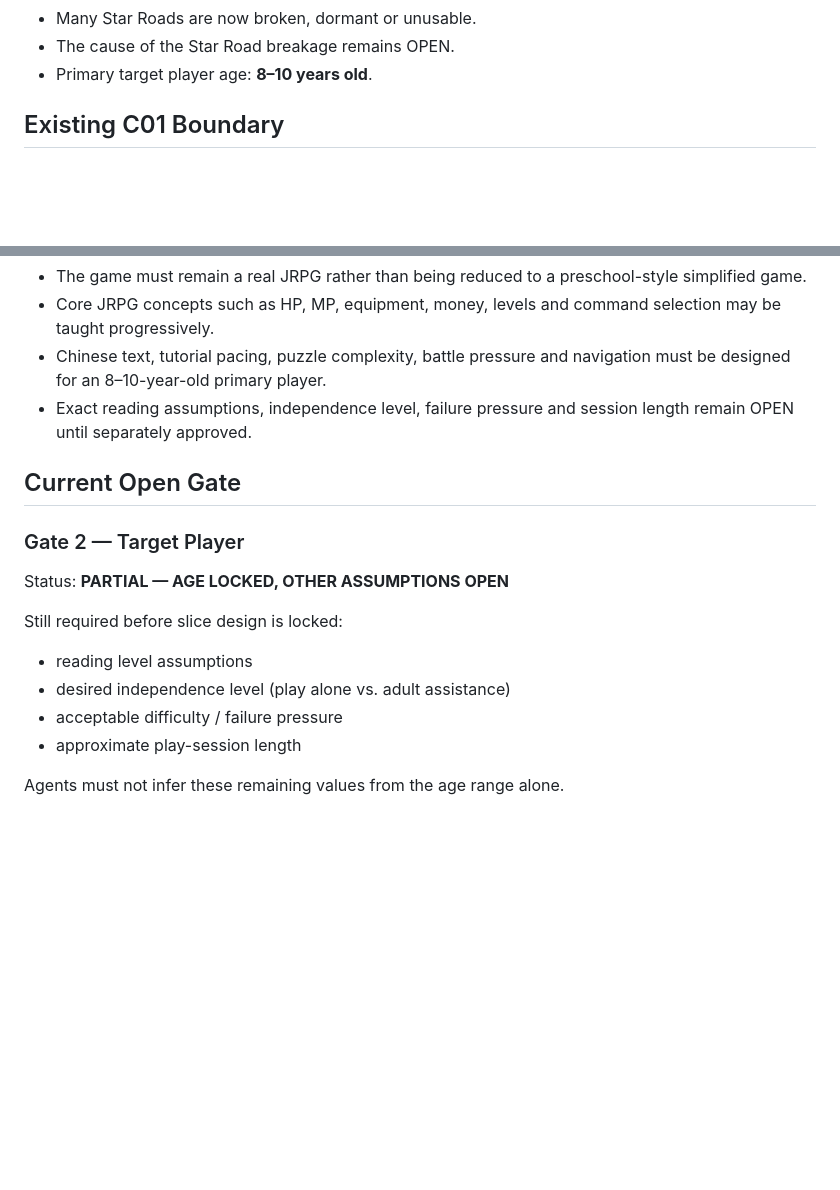
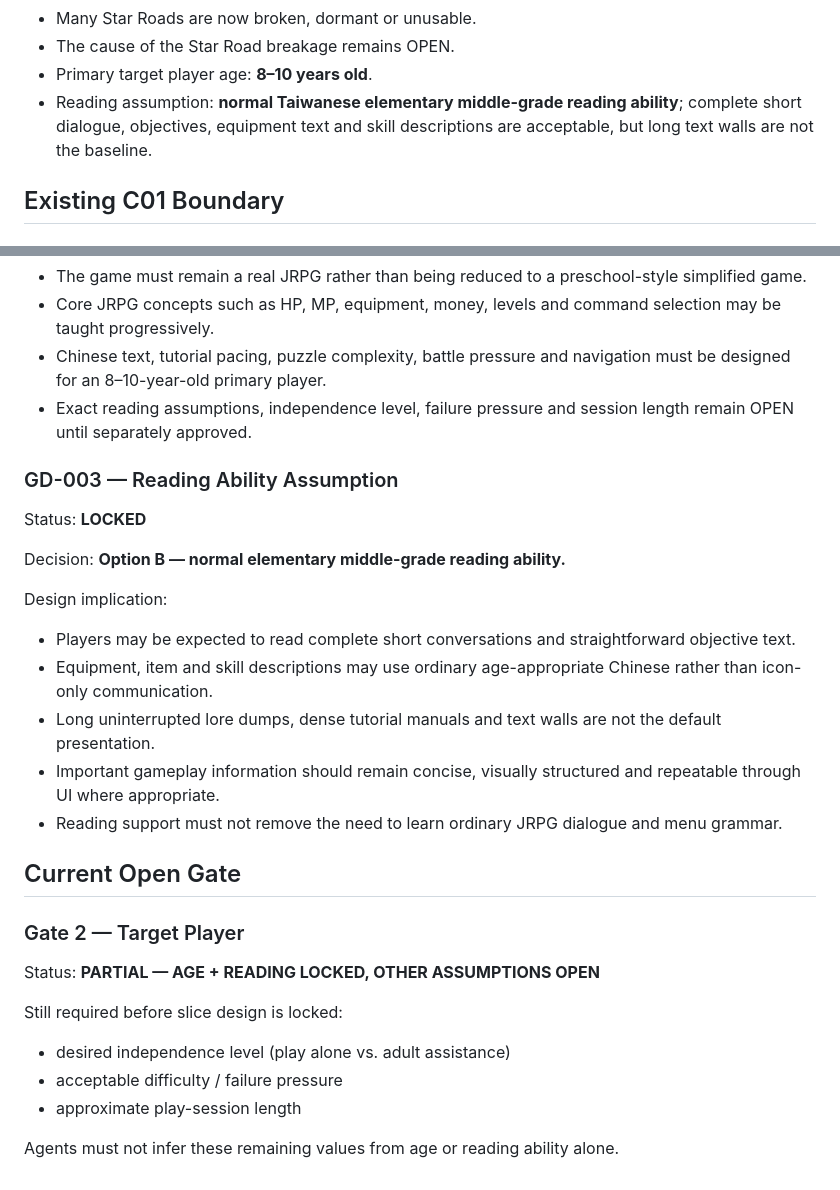
Before and after one commit to key8745-netizen/ibisgame, a Markdown page: docs/GAME_DIRECTION_SSOT.md, 2 parts joined by grey strips. Drawn GitHub-style; blank space fills up the shorter version.

Commit message:
docs: lock target reading level

```diff
--- a/docs/GAME_DIRECTION_SSOT.md
+++ b/docs/GAME_DIRECTION_SSOT.md
@@ -31,6 +31,7 @@ Scope: JRPG direction for work after C01 Visual Upgrade v0.2
 - Many Star Roads are now broken, dormant or unusable.
 - The cause of the Star Road breakage remains OPEN.
 - Primary target player age: **8–10 years old**.
+- Reading assumption: **normal Taiwanese elementary middle-grade reading ability**; complete short dialogue, objectives, equipment text and skill descriptions are acceptable, but long text walls are not the baseline.
 
 ## Existing C01 Boundary
 
@@ -91,17 +92,30 @@ Design implication:
 - Chinese text, tutorial pacing, puzzle complexity, battle pressure and navigation must be designed for an 8–10-year-old primary player.
 - Exact reading assumptions, independence level, failure pressure and session length remain OPEN until separately approved.
 
+### GD-003 — Reading Ability Assumption
+
+Status: **LOCKED**
+
+Decision: **Option B — normal elementary middle-grade reading ability.**
+
+Design implication:
+
+- Players may be expected to read complete short conversations and straightforward objective text.
+- Equipment, item and skill descriptions may use ordinary age-appropriate Chinese rather than icon-only communication.
+- Long uninterrupted lore dumps, dense tutorial manuals and text walls are not the default presentation.
+- Important gameplay information should remain concise, visually structured and repeatable through UI where appropriate.
+- Reading support must not remove the need to learn ordinary JRPG dialogue and menu grammar.
+
 ## Current Open Gate
 
 ### Gate 2 — Target Player
 
-Status: **PARTIAL — AGE LOCKED, OTHER ASSUMPTIONS OPEN**
+Status: **PARTIAL — AGE + READING LOCKED, OTHER ASSUMPTIONS OPEN**
 
 Still required before slice design is locked:
 
-- reading level assumptions
 - desired independence level (play alone vs. adult assistance)
 - acceptable difficulty / failure pressure
 - approximate play-session length
 
-Agents must not infer these remaining values from the age range alone.
+Agents must not infer these remaining values from age or reading ability alone.
```
